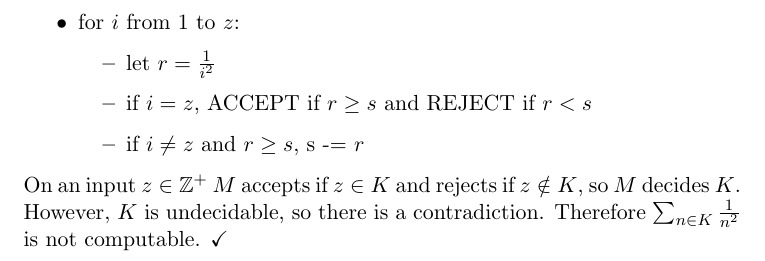
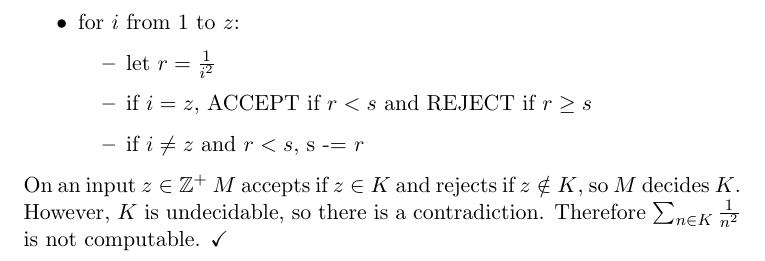
Before and after one commit to adamhammes/LaTeX, a LaTeX document (Com S 331/COMS_331_HW_09/COMS_331_HW_09.tex): part of page 6 of 6, cut so that both start at the same text. Compiled offline with pdfLaTeX.

Commit message:
Accidentally switched REJECT and ACCEPT conditions- whoops!

```diff
--- a/Com S 331/COMS_331_HW_09/COMS_331_HW_09.tex
+++ b/Com S 331/COMS_331_HW_09/COMS_331_HW_09.tex
@@ -201,8 +201,8 @@ I define $M$ to do just that:
 	\item for $i$ from 1 to $z$:
 	\begin{itemize}
 		\item let $r = \frac{1}{i^2}$
-		\item if $i = z$, ACCEPT if $r \geq s$ and REJECT if $r < s$
-		\item if $i \neq z$ and $r \geq s$, s -= $r$
+		\item if $i = z$, ACCEPT if $r < s$ and REJECT if $r \geq s$
+		\item if $i \neq z$ and $r < s$, s -= $r$
 	\end{itemize}
 \end{itemize}
 
```
